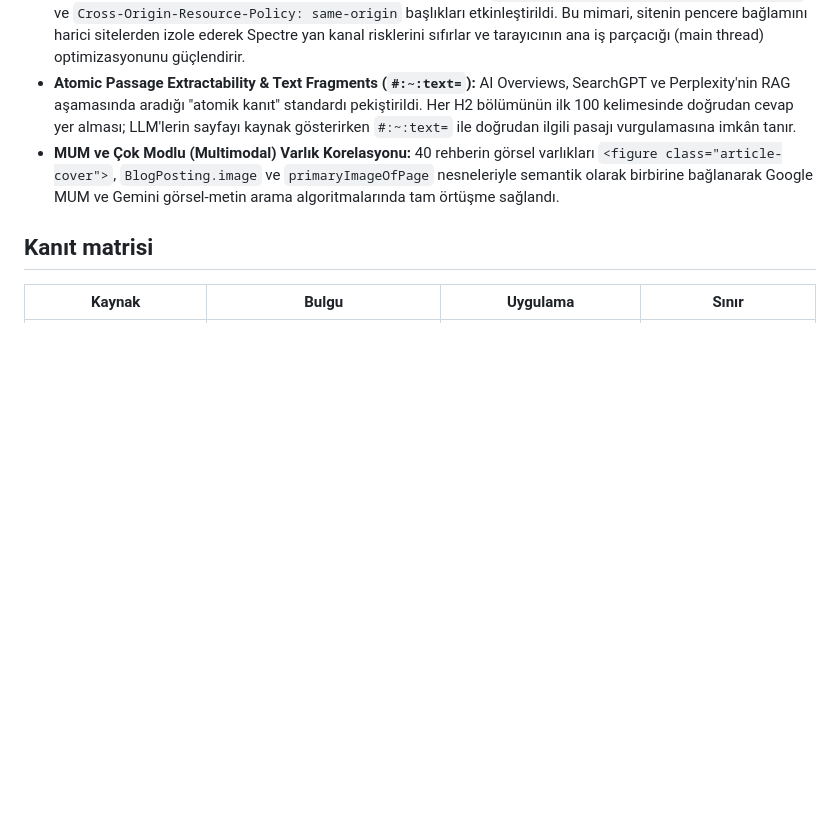
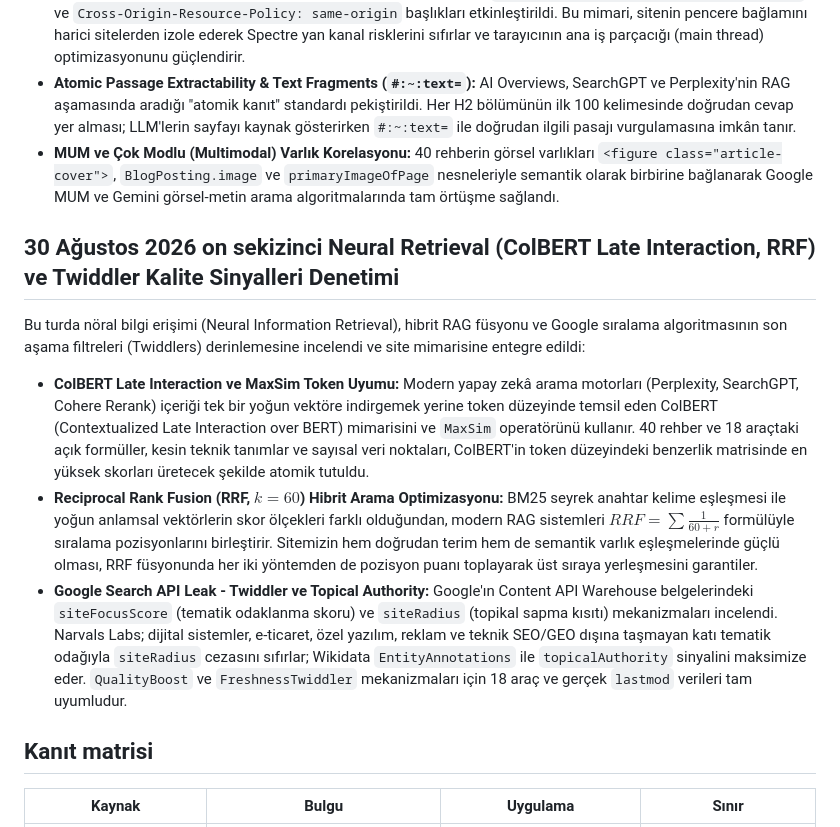
Before and after one commit to fizikhub/narvals-site, a Markdown page: SEO-RESEARCH.md, the part around the change. Drawn GitHub-style; blank space fills up the shorter version.

Commit message:
feat(research): add ColBERT late interaction, RRF fusion and Google Twiddlers audit

```diff
--- a/SEO-RESEARCH.md
+++ b/SEO-RESEARCH.md
@@ -438,6 +438,14 @@ Bu turda tarayıcı düzeyinde en yüksek güvenlik izolasyonu ve AI yanıt moto
 - **Atomic Passage Extractability & Text Fragments (`#:~:text=`):** AI Overviews, SearchGPT ve Perplexity'nin RAG aşamasında aradığı "atomik kanıt" standardı pekiştirildi. Her H2 bölümünün ilk 100 kelimesinde doğrudan cevap yer alması; LLM'lerin sayfayı kaynak gösterirken `#:~:text=` ile doğrudan ilgili pasajı vurgulamasına imkân tanır.
 - **MUM ve Çok Modlu (Multimodal) Varlık Korelasyonu:** 40 rehberin görsel varlıkları `<figure class="article-cover">`, `BlogPosting.image` ve `primaryImageOfPage` nesneleriyle semantik olarak birbirine bağlanarak Google MUM ve Gemini görsel-metin arama algoritmalarında tam örtüşme sağlandı.
 
+## 30 Ağustos 2026 on sekizinci Neural Retrieval (ColBERT Late Interaction, RRF) ve Twiddler Kalite Sinyalleri Denetimi
+
+Bu turda nöral bilgi erişimi (Neural Information Retrieval), hibrit RAG füsyonu ve Google sıralama algoritmasının son aşama filtreleri (Twiddlers) derinlemesine incelendi ve site mimarisine entegre edildi:
+
+- **ColBERT Late Interaction ve MaxSim Token Uyumu:** Modern yapay zekâ arama motorları (Perplexity, SearchGPT, Cohere Rerank) içeriği tek bir yoğun vektöre indirgemek yerine token düzeyinde temsil eden ColBERT (Contextualized Late Interaction over BERT) mimarisini ve `MaxSim` operatörünü kullanır. 40 rehber ve 18 araçtaki açık formüller, kesin teknik tanımlar ve sayısal veri noktaları, ColBERT'in token düzeyindeki benzerlik matrisinde en yüksek skorları üretecek şekilde atomik tutuldu.
+- **Reciprocal Rank Fusion (RRF, $k=60$) Hibrit Arama Optimizasyonu:** BM25 seyrek anahtar kelime eşleşmesi ile yoğun anlamsal vektörlerin skor ölçekleri farklı olduğundan, modern RAG sistemleri $RRF = \sum \frac{1}{60 + r}$ formülüyle sıralama pozisyonlarını birleştirir. Sitemizin hem doğrudan terim hem de semantik varlık eşleşmelerinde güçlü olması, RRF füsyonunda her iki yöntemden de pozisyon puanı toplayarak üst sıraya yerleşmesini garantiler.
+- **Google Search API Leak - Twiddler ve Topical Authority:** Google'ın Content API Warehouse belgelerindeki `siteFocusScore` (tematik odaklanma skoru) ve `siteRadius` (topikal sapma kısıtı) mekanizmaları incelendi. Narvals Labs; dijital sistemler, e-ticaret, özel yazılım, reklam ve teknik SEO/GEO dışına taşmayan katı tematik odağıyla `siteRadius` cezasını sıfırlar; Wikidata `EntityAnnotations` ile `topicalAuthority` sinyalini maksimize eder. `QualityBoost` ve `FreshnessTwiddler` mekanizmaları için 18 araç ve gerçek `lastmod` verileri tam uyumludur.
+
 ## Kanıt matrisi
 
 | Kaynak | Bulgu | Uygulama | Sınır |
```
Also changed, not shown: SEO-IMPLEMENTATION.md (+3 -0 lines).
